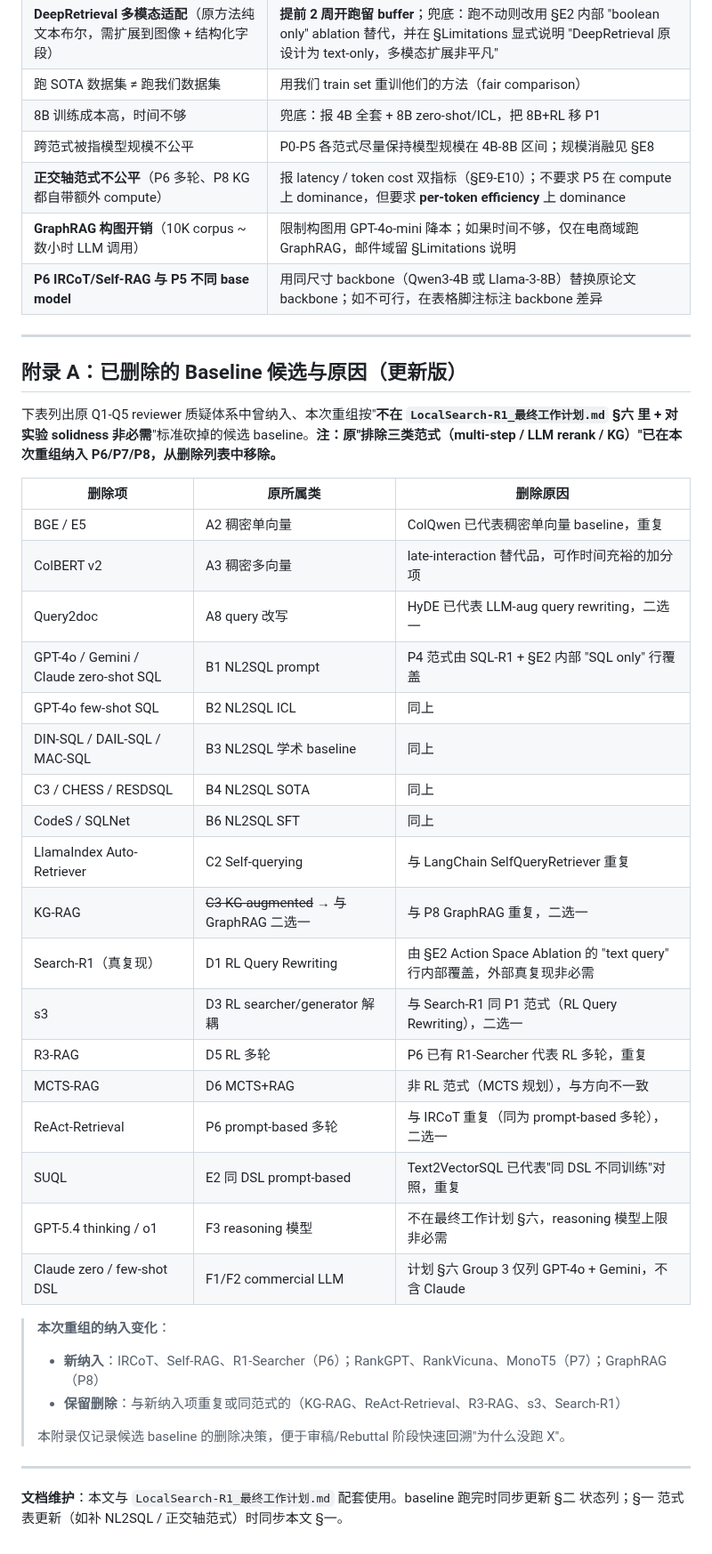
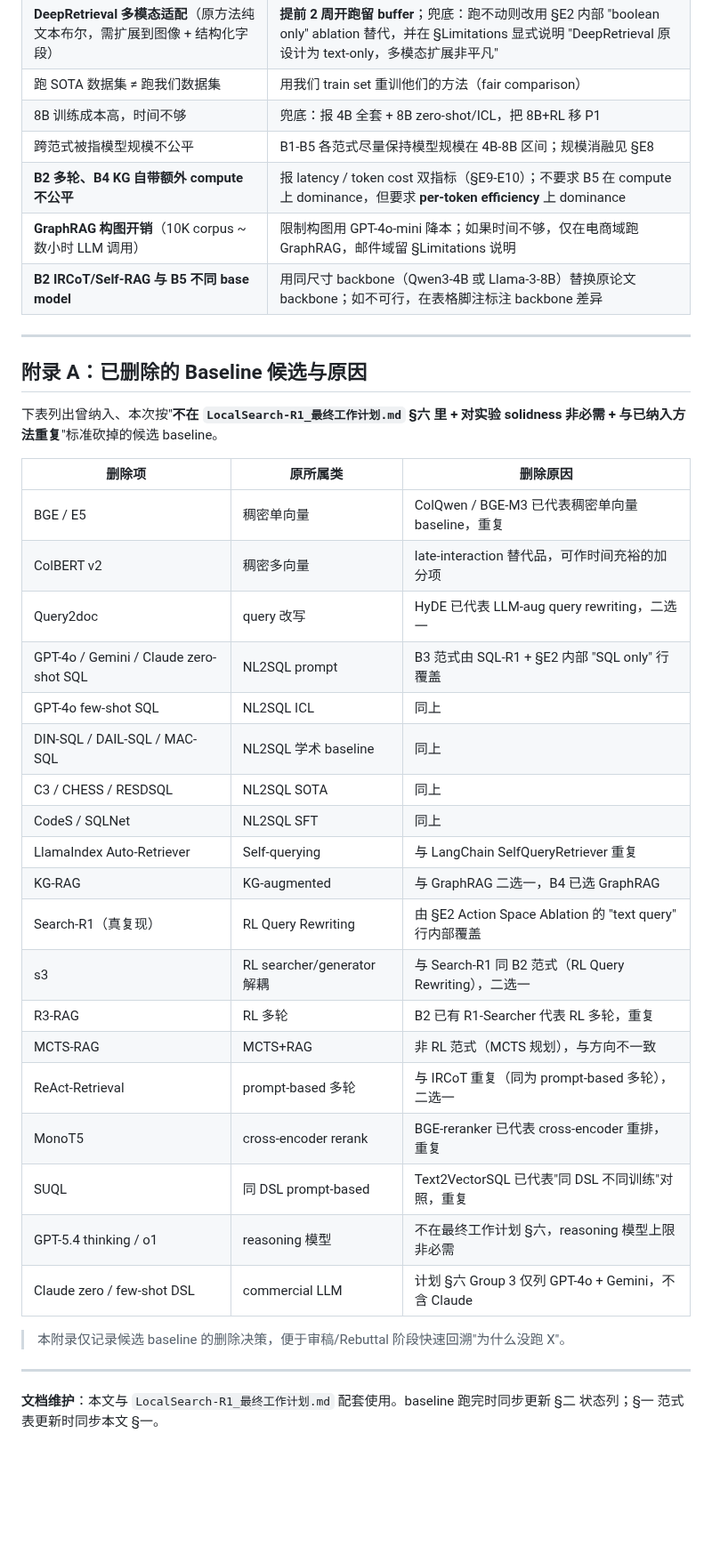
Before and after one commit to youchengsong/proretrieval, a Markdown page: docs/LocalSearch-R1_Baselines完整体系.md, the part around one of its changes. Shown at 89% size. Rendered like a GitHub page; blank space fills up the shorter version.

```diff
--- a/docs/LocalSearch-R1_Baselines完整体系.md
+++ b/docs/LocalSearch-R1_Baselines完整体系.md
@@ -279,44 +262,41 @@ P5 内训练价值（RL 必要性）：
 | **DeepRetrieval 多模态适配**（原方法纯文本布尔，需扩展到图像 + 结构化字段）| **提前 2 周开跑留 buffer**；兜底：跑不动则改用 §E2 内部 "boolean only" ablation 替代，并在 §Limitations 显式说明 "DeepRetrieval 原设计为 text-only，多模态扩展非平凡" |
 | 跑 SOTA 数据集 ≠ 跑我们数据集 | 用我们 train set 重训他们的方法（fair comparison）|
 | 8B 训练成本高，时间不够 | 兜底：报 4B 全套 + 8B zero-shot/ICL，把 8B+RL 移 P1 |
-| 跨范式被指模型规模不公平 | P0-P5 各范式尽量保持模型规模在 4B-8B 区间；规模消融见 §E8 |
-| **正交轴范式不公平**（P6 多轮、P8 KG 都自带额外 compute）| 报 latency / token cost 双指标（§E9-E10）；不要求 P5 在 compute 上 dominance，但要求 **per-token efficiency** 上 dominance |
+| 跨范式被指模型规模不公平 | B1-B5 各范式尽量保持模型规模在 4B-8B 区间；规模消融见 §E8 |
+| **B2 多轮、B4 KG 自带额外 compute 不公平** | 报 latency / token cost 双指标（§E9-E10）；不要求 B5 在 compute 上 dominance，但要求 **per-token efficiency** 上 dominance |
 | **GraphRAG 构图开销**（10K corpus ~ 数小时 LLM 调用）| 限制构图用 GPT-4o-mini 降本；如果时间不够，仅在电商域跑 GraphRAG，邮件域留 §Limitations 说明 |
-| **P6 IRCoT/Self-RAG 与 P5 不同 base model** | 用同尺寸 backbone（Qwen3-4B 或 Llama-3-8B）替换原论文 backbone；如不可行，在表格脚注标注 backbone 差异 |
+| **B2 IRCoT/Self-RAG 与 B5 不同 base model** | 用同尺寸 backbone（Qwen3-4B 或 Llama-3-8B）替换原论文 backbone；如不可行，在表格脚注标注 backbone 差异 |
 
 ---
 
-## 附录 A：已删除的 Baseline 候选与原因（更新版）
+## 附录 A：已删除的 Baseline 候选与原因
 
-下表列出原 Q1-Q5 reviewer 质疑体系中曾纳入、本次重组按"**不在 `LocalSearch-R1_最终工作计划.md` §六 里 + 对实验 solidness 非必需**"标准砍掉的候选 baseline。**注：原"排除三类范式（multi-step / LLM rerank / KG）"已在本次重组纳入 P6/P7/P8，从删除列表中移除。**
+下表列出曾纳入、本次按"**不在 `LocalSearch-R1_最终工作计划.md` §六 里 + 对实验 solidness 非必需 + 与已纳入方法重复**"标准砍掉的候选 baseline。
 
 | 删除项 | 原所属类 | 删除原因 |
 |--------|---------|---------|
-| BGE / E5 | A2 稠密单向量 | ColQwen 已代表稠密单向量 baseline，重复 |
-| ColBERT v2 | A3 稠密多向量 | late-interaction 替代品，可作时间充裕的加分项 |
-| Query2doc | A8 query 改写 | HyDE 已代表 LLM-aug query rewriting，二选一 |
-| GPT-4o / Gemini / Claude zero-shot SQL | B1 NL2SQL prompt | P4 范式由 SQL-R1 + §E2 内部 "SQL only" 行覆盖 |
-| GPT-4o few-shot SQL | B2 NL2SQL ICL | 同上 |
-| DIN-SQL / DAIL-SQL / MAC-SQL | B3 NL2SQL 学术 baseline | 同上 |
-| C3 / CHESS / RESDSQL | B4 NL2SQL SOTA | 同上 |
-| CodeS / SQLNet | B6 NL2SQL SFT | 同上 |
-| LlamaIndex Auto-Retriever | C2 Self-querying | 与 LangChain SelfQueryRetriever 重复 |
-| KG-RAG | ~~C3 KG-augmented~~ → 与 GraphRAG 二选一 | 与 P8 GraphRAG 重复，二选一 |
-| Search-R1（真复现）| D1 RL Query Rewriting | 由 §E2 Action Space Ablation 的 "text query" 行内部覆盖，外部真复现非必需 |
-| s3 | D3 RL searcher/generator 解耦 | 与 Search-R1 同 P1 范式（RL Query Rewriting），二选一 |
-| R3-RAG | D5 RL 多轮 | P6 已有 R1-Searcher 代表 RL 多轮，重复 |
-| MCTS-RAG | D6 MCTS+RAG | 非 RL 范式（MCTS 规划），与方向不一致 |
-| ReAct-Retrieval | P6 prompt-based 多轮 | 与 IRCoT 重复（同为 prompt-based 多轮），二选一 |
-| SUQL | E2 同 DSL prompt-based | Text2VectorSQL 已代表"同 DSL 不同训练"对照，重复 |
-| GPT-5.4 thinking / o1 | F3 reasoning 模型 | 不在最终工作计划 §六，reasoning 模型上限非必需 |
-| Claude zero / few-shot DSL | F1/F2 commercial LLM | 计划 §六 Group 3 仅列 GPT-4o + Gemini，不含 Claude |
+| BGE / E5 | 稠密单向量 | ColQwen / BGE-M3 已代表稠密单向量 baseline，重复 |
+| ColBERT v2 | 稠密多向量 | late-interaction 替代品，可作时间充裕的加分项 |
+| Query2doc | query 改写 | HyDE 已代表 LLM-aug query rewriting，二选一 |
+| GPT-4o / Gemini / Claude zero-shot SQL | NL2SQL prompt | B3 范式由 SQL-R1 + §E2 内部 "SQL only" 行覆盖 |
+| GPT-4o few-shot SQL | NL2SQL ICL | 同上 |
+| DIN-SQL / DAIL-SQL / MAC-SQL | NL2SQL 学术 baseline | 同上 |
+| C3 / CHESS / RESDSQL | NL2SQL SOTA | 同上 |
+| CodeS / SQLNet | NL2SQL SFT | 同上 |
+| LlamaIndex Auto-Retriever | Self-querying | 与 LangChain SelfQueryRetriever 重复 |
+| KG-RAG | KG-augmented | 与 GraphRAG 二选一，B4 已选 GraphRAG |
+| Search-R1（真复现）| RL Query Rewriting | 由 §E2 Action Space Ablation 的 "text query" 行内部覆盖 |
+| s3 | RL searcher/generator 解耦 | 与 Search-R1 同 B2 范式（RL Query Rewriting），二选一 |
+| R3-RAG | RL 多轮 | B2 已有 R1-Searcher 代表 RL 多轮，重复 |
+| MCTS-RAG | MCTS+RAG | 非 RL 范式（MCTS 规划），与方向不一致 |
+| ReAct-Retrieval | prompt-based 多轮 | 与 IRCoT 重复（同为 prompt-based 多轮），二选一 |
+| MonoT5 | cross-encoder rerank | BGE-reranker 已代表 cross-encoder 重排，重复 |
+| SUQL | 同 DSL prompt-based | Text2VectorSQL 已代表"同 DSL 不同训练"对照，重复 |
+| GPT-5.4 thinking / o1 | reasoning 模型 | 不在最终工作计划 §六，reasoning 模型上限非必需 |
+| Claude zero / few-shot DSL | commercial LLM | 计划 §六 Group 3 仅列 GPT-4o + Gemini，不含 Claude |
 
-> **本次重组的纳入变化**：
-> - **新纳入**：IRCoT、Self-RAG、R1-Searcher（P6）；RankGPT、RankVicuna、MonoT5（P7）；GraphRAG（P8）
-> - **保留删除**：与新纳入项重复或同范式的（KG-RAG、ReAct-Retrieval、R3-RAG、s3、Search-R1）
->
 > 本附录仅记录候选 baseline 的删除决策，便于审稿/Rebuttal 阶段快速回溯"为什么没跑 X"。
 
 ---
 
-**文档维护**：本文与 `LocalSearch-R1_最终工作计划.md` 配套使用。baseline 跑完时同步更新 §二 状态列；§一 范式表更新（如补 NL2SQL / 正交轴范式）时同步本文 §一。
+**文档维护**：本文与 `LocalSearch-R1_最终工作计划.md` 配套使用。baseline 跑完时同步更新 §二 状态列；§一 范式表更新时同步本文 §一。
```
Also changed, not shown: other parts of docs/LocalSearch-R1_Baselines完整体系.md (+126 -143 lines).
